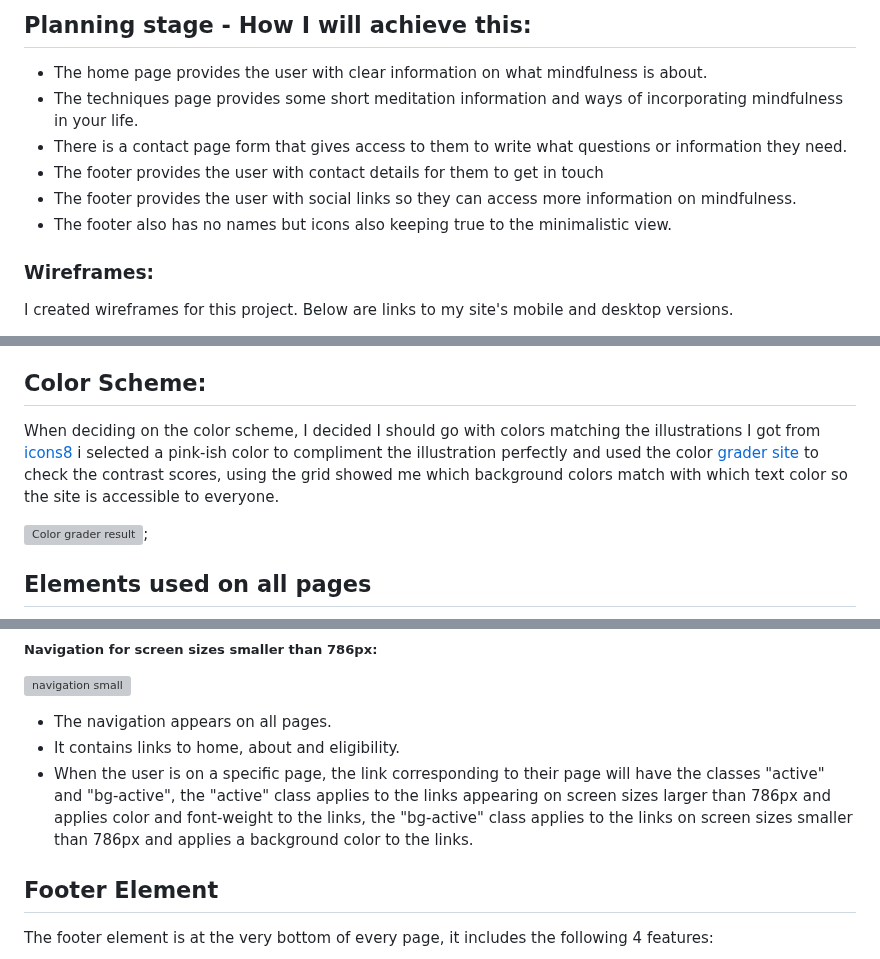
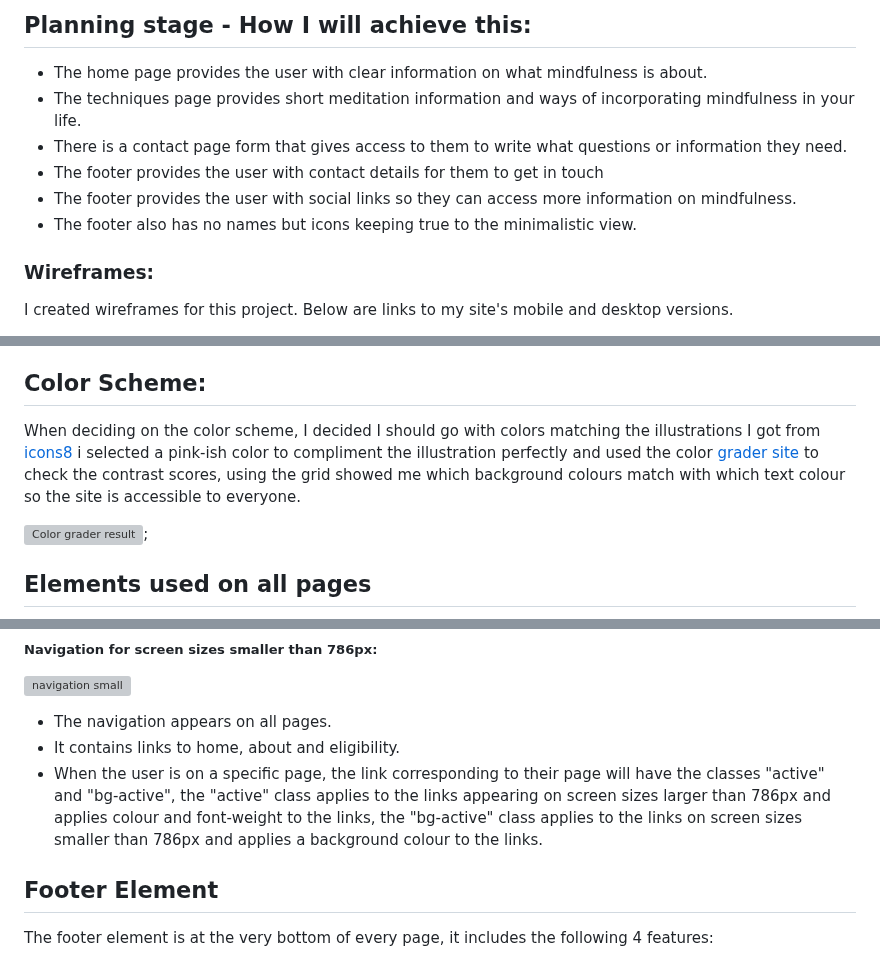
Before and after one commit to Marceillo/mindfulness, a Markdown page: README.md, 3 parts joined by grey strips. GitHub-like rendering; grey boxes are pictures that could not be loaded.

Commit message:
Update README.md
spelling

```diff
--- a/README.md
+++ b/README.md
@@ -71,11 +71,11 @@ After a couple of hours of trial and error, I had to delete the repository and s
 ## Planning stage - How I will achieve this: <a name="how-i-will-achieve-this"></a>
 
 - The home page provides the user with clear information on what mindfulness is about.
-- The techniques page provides some short meditation information and ways of incorporating mindfulness in your life.
+- The techniques page provides short meditation information and ways of incorporating mindfulness in your life.
 - There is a contact page form that gives access to them to write what questions or information they need.
 - The footer provides the user with contact details for them to get in touch
 - The footer provides the user with social links so they can access more information on mindfulness.
-- The footer also has no names but icons also keeping true to the minimalistic view.
+- The footer also has no names but icons keeping true to the minimalistic view.
 
 ### Wireframes: <a name="wireframes"></a>
 
@@ -96,7 +96,7 @@ I created wireframes for this project. Below are links to my site's mobile and d
 
 ## Color Scheme: <a name="color-scheme"></a>
 
-When deciding on the color scheme, I decided I should go with colors matching the illustrations I got from [icons8](https://icons8.com/illustrations/animal/dog/technique--3d) i selected a pink-ish color to compliment the illustration perfectly and used the color [grader site](https://contrast-grid.eightshapes.com/?version=1.1.0&background-colors=&foreground-colors=%23FFFFF%2C%20%0D%0A%23d298aa%0D%0A%23d56589%2C%0D%0A%23a7244e%2C%20%0D%0A%23131313%2C%20%0D%0A%2300000%0D%0A&es-color-form__tile-size=compact&es-color-form__show-contrast=aaa&es-color-form__show-contrast=aa&es-color-form__show-contrast=aa18&es-color-form__show-contrast=dnp) to check the contrast scores, using the grid showed me which background colors match with which text color so the site is accessible to everyone.
+When deciding on the color scheme, I decided I should go with colors matching the illustrations I got from [icons8](https://icons8.com/illustrations/animal/dog/technique--3d) i selected a pink-ish color to compliment the illustration perfectly and used the color [grader site](https://contrast-grid.eightshapes.com/?version=1.1.0&background-colors=&foreground-colors=%23FFFFF%2C%20%0D%0A%23d298aa%0D%0A%23d56589%2C%0D%0A%23a7244e%2C%20%0D%0A%23131313%2C%20%0D%0A%2300000%0D%0A&es-color-form__tile-size=compact&es-color-form__show-contrast=aaa&es-color-form__show-contrast=aa&es-color-form__show-contrast=aa18&es-color-form__show-contrast=dnp) to check the contrast scores, using the grid showed me which background colours match with which text colour so the site is accessible to everyone.
 
 ![Color grader result](../docs/readme/color-grader.png);
 
@@ -125,7 +125,7 @@ The header element is stuck to the top of the page, Although it was a challengin
 
 - The navigation appears on all pages.
 - It contains links to home, about and eligibility.
-- When the user is on a specific page, the link corresponding to their page will have the classes "active" and "bg-active", the "active" class applies to the links appearing on screen sizes larger than 786px and applies color and font-weight to the links, the "bg-active" class applies to the links on screen sizes smaller than 786px and applies a background color to the links.
+- When the user is on a specific page, the link corresponding to their page will have the classes "active" and "bg-active", the "active" class applies to the links appearing on screen sizes larger than 786px and applies colour and font-weight to the links, the "bg-active" class applies to the links on screen sizes smaller than 786px and applies a background colour to the links.
 
 ## Footer Element <a name="footer-element"></a>
 
```
